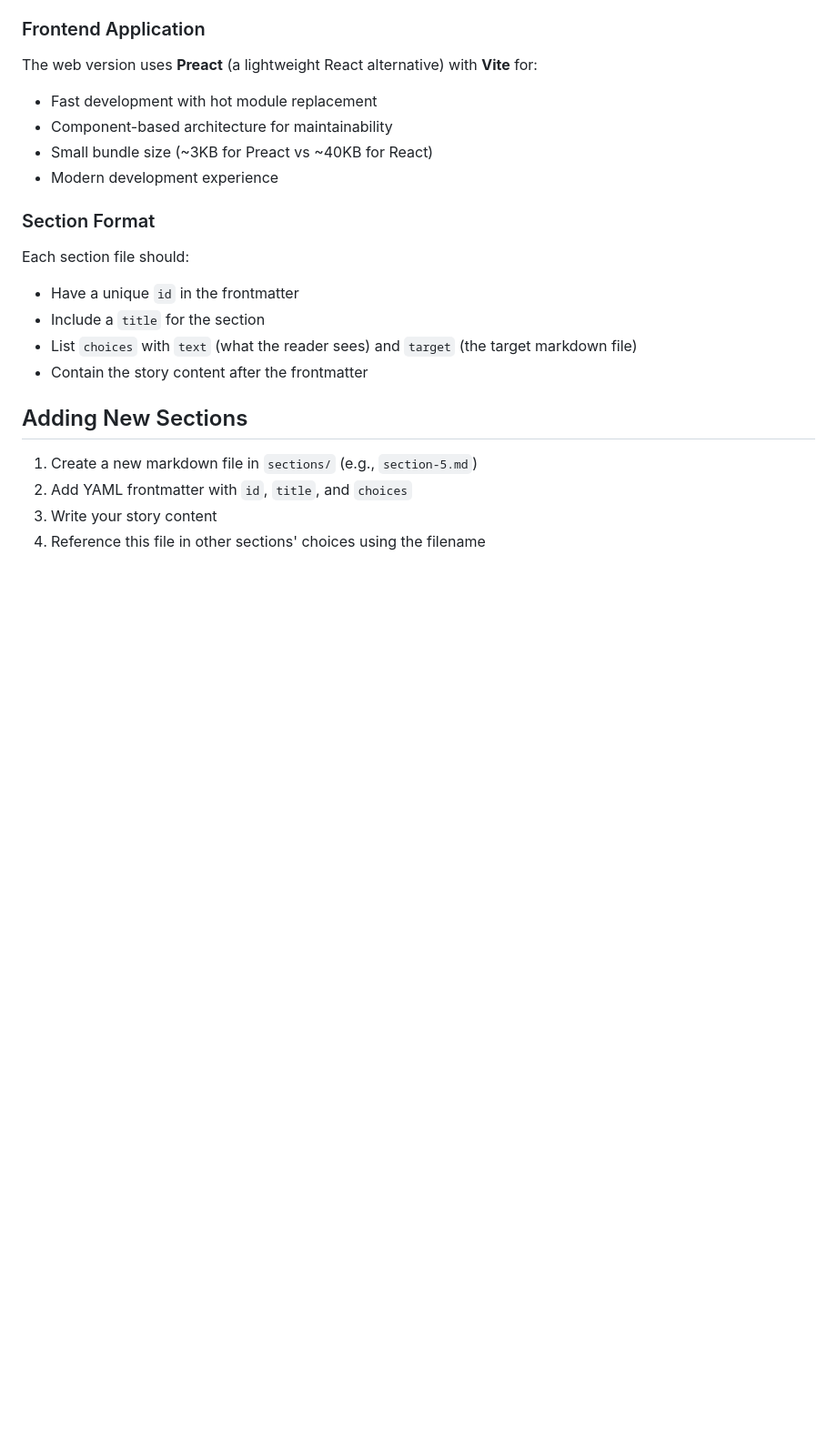
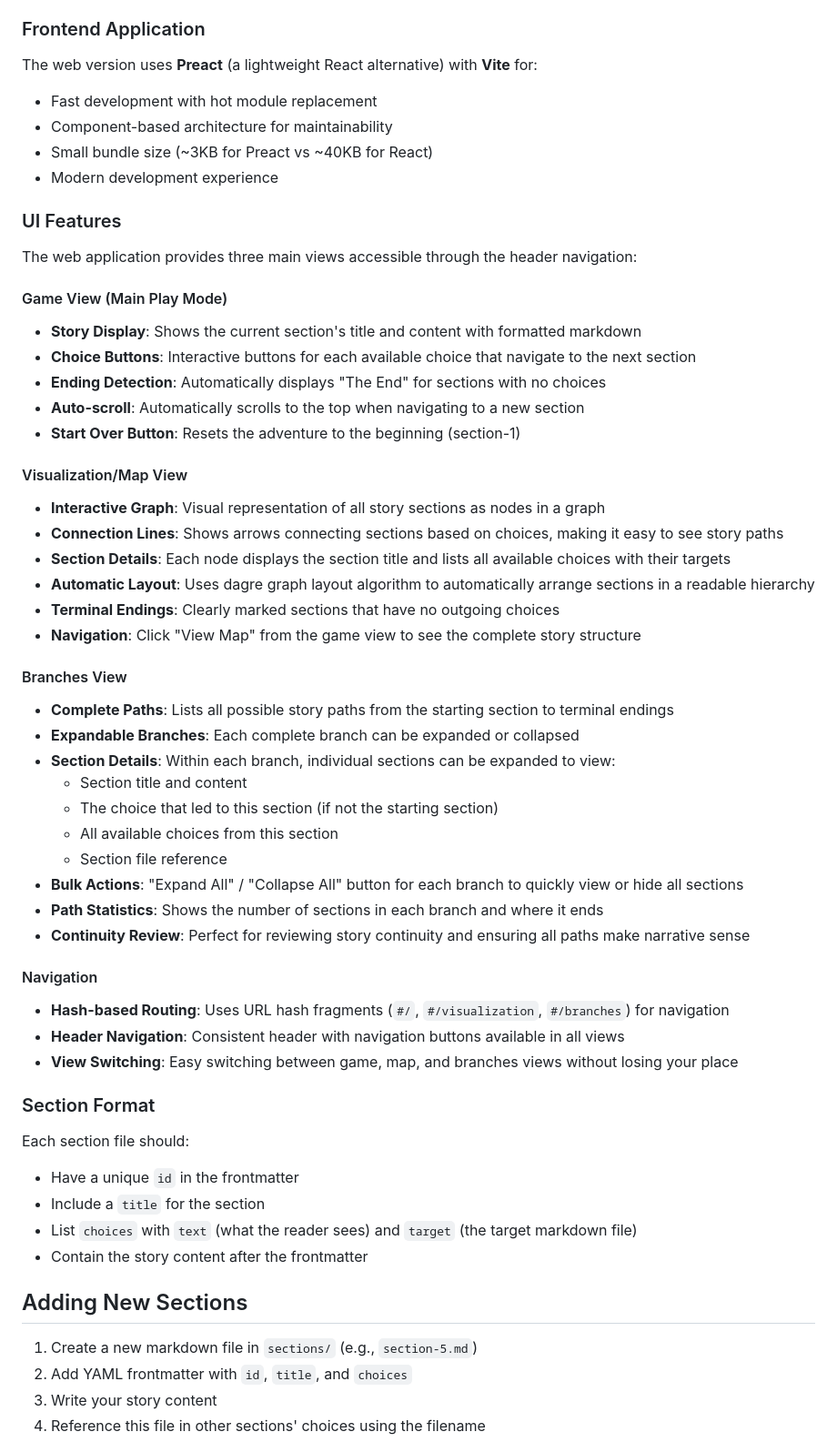
Before and after one commit to jermspeaks/christmas-adventure, a Markdown page: README.md, the part around the change. Shown: that part at 91% size. GitHub-like rendering; blank space fills up the shorter version.

Commit message:
Create readme for UI features

```diff
--- a/README.md
+++ b/README.md
@@ -85,6 +85,46 @@ The web version uses **Preact** (a lightweight React alternative) with **Vite**
 - Component-based architecture for maintainability
 - Small bundle size (~3KB for Preact vs ~40KB for React)
 - Modern development experience
+
+### UI Features
+
+The web application provides three main views accessible through the header navigation:
+
+#### Game View (Main Play Mode)
+
+- **Story Display**: Shows the current section's title and content with formatted markdown
+- **Choice Buttons**: Interactive buttons for each available choice that navigate to the next section
+- **Ending Detection**: Automatically displays "The End" for sections with no choices
+- **Auto-scroll**: Automatically scrolls to the top when navigating to a new section
+- **Start Over Button**: Resets the adventure to the beginning (section-1)
+
+#### Visualization/Map View
+
+- **Interactive Graph**: Visual representation of all story sections as nodes in a graph
+- **Connection Lines**: Shows arrows connecting sections based on choices, making it easy to see story paths
+- **Section Details**: Each node displays the section title and lists all available choices with their targets
+- **Automatic Layout**: Uses dagre graph layout algorithm to automatically arrange sections in a readable hierarchy
+- **Terminal Endings**: Clearly marked sections that have no outgoing choices
+- **Navigation**: Click "View Map" from the game view to see the complete story structure
+
+#### Branches View
+
+- **Complete Paths**: Lists all possible story paths from the starting section to terminal endings
+- **Expandable Branches**: Each complete branch can be expanded or collapsed
+- **Section Details**: Within each branch, individual sections can be expanded to view:
+  - Section title and content
+  - The choice that led to this section (if not the starting section)
+  - All available choices from this section
+  - Section file reference
+- **Bulk Actions**: "Expand All" / "Collapse All" button for each branch to quickly view or hide all sections
+- **Path Statistics**: Shows the number of sections in each branch and where it ends
+- **Continuity Review**: Perfect for reviewing story continuity and ensuring all paths make narrative sense
+
+#### Navigation
+
+- **Hash-based Routing**: Uses URL hash fragments (`#/`, `#/visualization`, `#/branches`) for navigation
+- **Header Navigation**: Consistent header with navigation buttons available in all views
+- **View Switching**: Easy switching between game, map, and branches views without losing your place
 
 ### Section Format
 Each section file should:
```
